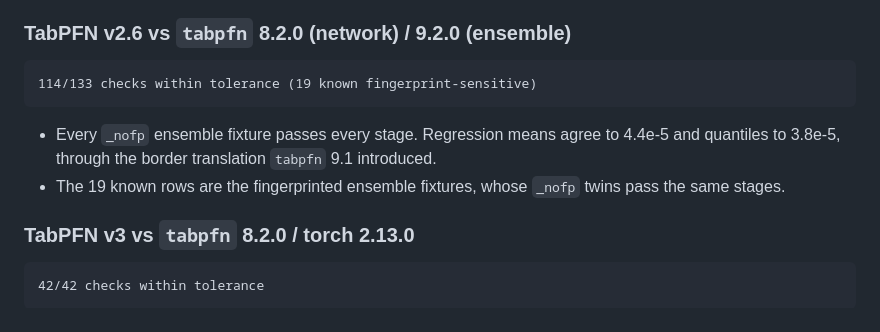
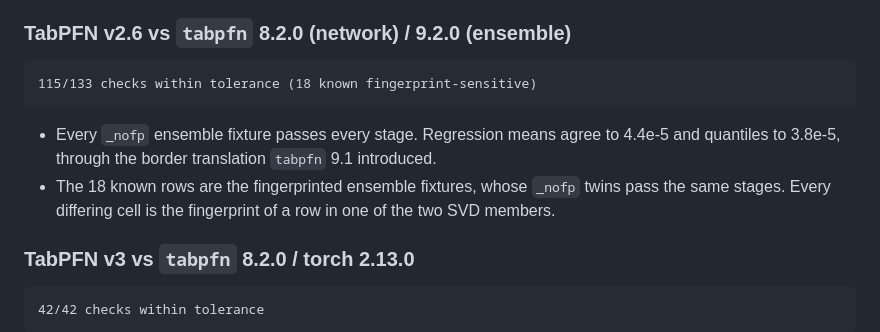
Before and after one commit to mneunhoe/tabfound, a Markdown page: inst/parity/README.md, the part around the change. Rendered like a GitHub page.

Commit message:
Update the v2.6 parity status after the quantile fix
The quantile reshape now reproduces NumPy's knots, which moves the SVD
members' inputs by float rounding and so re-rolls which rows' fingerprints
flip. One fewer stage is fingerprint-sensitive (114 -> 115 of 133); every
_nofp stage is unchanged and still bit-identical.

Co-Authored-By: Claude Opus 5.5 <noreply@anthropic.com>

````diff
--- a/inst/parity/README.md
+++ b/inst/parity/README.md
@@ -465,14 +465,15 @@ two rows).
 ### TabPFN v2.6 vs `tabpfn` 8.2.0 (network) / 9.2.0 (ensemble)
 
 ```
-114/133 checks within tolerance (19 known fingerprint-sensitive)
+115/133 checks within tolerance (18 known fingerprint-sensitive)
 ```
 
 - Every `_nofp` ensemble fixture passes every stage. Regression means
   agree to 4.4e-5 and quantiles to 3.8e-5, through the border translation
   `tabpfn` 9.1 introduced.
-- The 19 known rows are the fingerprinted ensemble fixtures, whose
-  `_nofp` twins pass the same stages.
+- The 18 known rows are the fingerprinted ensemble fixtures, whose
+  `_nofp` twins pass the same stages. Every differing cell is the
+  fingerprint of a row in one of the two SVD members.
 
 ### TabPFN v3 vs `tabpfn` 8.2.0 / torch 2.13.0
 
````
